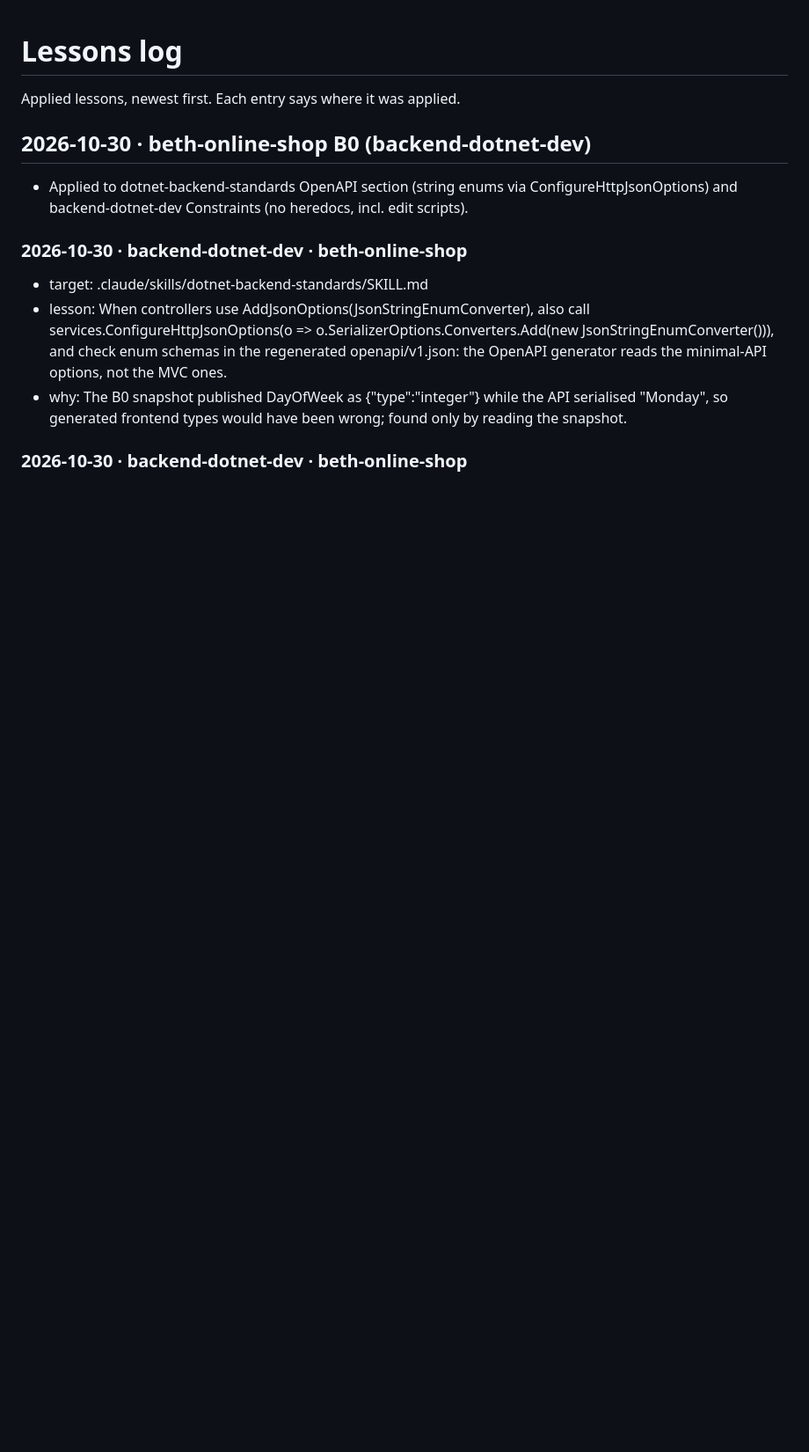
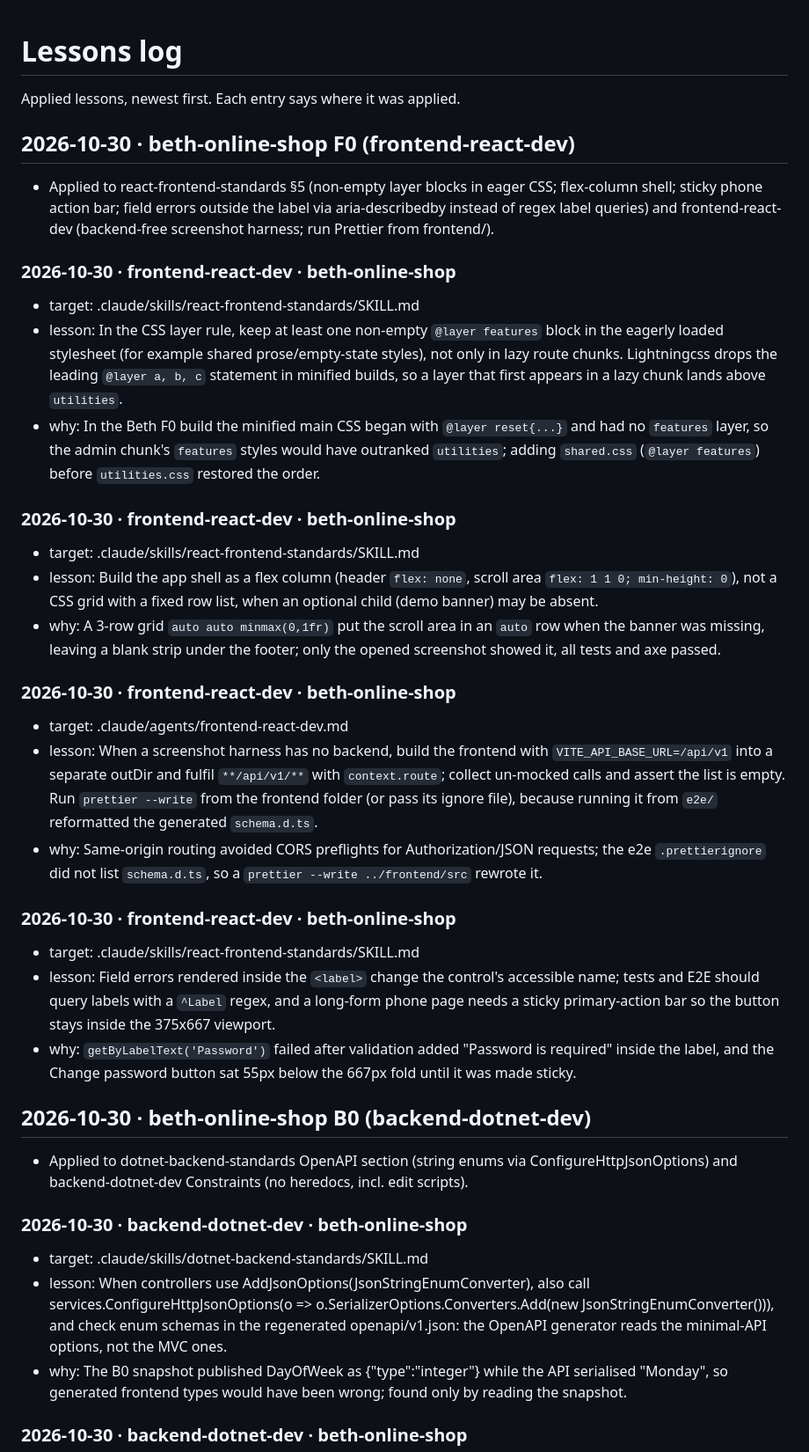
Before and after one commit to immanuelMM/Full-Stack-AI-Agent, a Markdown page: .claude/lessons/log.md, the part around the change. Shown at 88% size. Drawn GitHub-style; blank space fills up the shorter version.

Commit message:
chore(agents): apply beth-online-shop F0 lessons — layer order, flex shell, stable labels, no-backend harness
Co-Authored-By: Claude Opus 5.5 <noreply@anthropic.com>

```diff
--- a/.claude/lessons/log.md
+++ b/.claude/lessons/log.md
@@ -1,6 +1,28 @@
 # Lessons log
 
 Applied lessons, newest first. Each entry says where it was applied.
+
+## 2026-10-30 · beth-online-shop F0 (frontend-react-dev)
+- Applied to react-frontend-standards §5 (non-empty layer blocks in eager CSS; flex-column shell; sticky phone action bar; field errors outside the label via aria-describedby instead of regex label queries) and frontend-react-dev (backend-free screenshot harness; run Prettier from frontend/).
+### 2026-10-30 · frontend-react-dev · beth-online-shop
+- target: .claude/skills/react-frontend-standards/SKILL.md
+- lesson: In the CSS layer rule, keep at least one non-empty `@layer features` block in the eagerly loaded stylesheet (for example shared prose/empty-state styles), not only in lazy route chunks. Lightningcss drops the leading `@layer a, b, c` statement in minified builds, so a layer that first appears in a lazy chunk lands above `utilities`.
+- why: In the Beth F0 build the minified main CSS began with `@layer reset{...}` and had no `features` layer, so the admin chunk's `features` styles would have outranked `utilities`; adding `shared.css` (`@layer features`) before `utilities.css` restored the order.
+
+### 2026-10-30 · frontend-react-dev · beth-online-shop
+- target: .claude/skills/react-frontend-standards/SKILL.md
+- lesson: Build the app shell as a flex column (header `flex: none`, scroll area `flex: 1 1 0; min-height: 0`), not a CSS grid with a fixed row list, when an optional child (demo banner) may be absent.
+- why: A 3-row grid `auto auto minmax(0,1fr)` put the scroll area in an `auto` row when the banner was missing, leaving a blank strip under the footer; only the opened screenshot showed it, all tests and axe passed.
+
+### 2026-10-30 · frontend-react-dev · beth-online-shop
+- target: .claude/agents/frontend-react-dev.md
+- lesson: When a screenshot harness has no backend, build the frontend with `VITE_API_BASE_URL=/api/v1` into a separate outDir and fulfil `**/api/v1/**` with `context.route`; collect un-mocked calls and assert the list is empty. Run `prettier --write` from the frontend folder (or pass its ignore file), because running it from `e2e/` reformatted the generated `schema.d.ts`.
+- why: Same-origin routing avoided CORS preflights for Authorization/JSON requests; the e2e `.prettierignore` did not list `schema.d.ts`, so a `prettier --write ../frontend/src` rewrote it.
+
+### 2026-10-30 · frontend-react-dev · beth-online-shop
+- target: .claude/skills/react-frontend-standards/SKILL.md
+- lesson: Field errors rendered inside the `<label>` change the control's accessible name; tests and E2E should query labels with a `^Label` regex, and a long-form phone page needs a sticky primary-action bar so the button stays inside the 375x667 viewport.
+- why: `getByLabelText('Password')` failed after validation added "Password is required" inside the label, and the Change password button sat 55px below the 667px fold until it was made sticky.
 
 ## 2026-10-30 · beth-online-shop B0 (backend-dotnet-dev)
 - Applied to dotnet-backend-standards OpenAPI section (string enums via ConfigureHttpJsonOptions) and backend-dotnet-dev Constraints (no heredocs, incl. edit scripts).
```
Also changed, not shown: .claude/agents/frontend-react-dev.md (+5 -2 lines), 1 other file.
